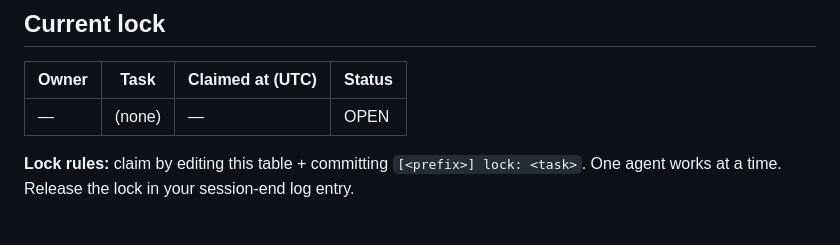
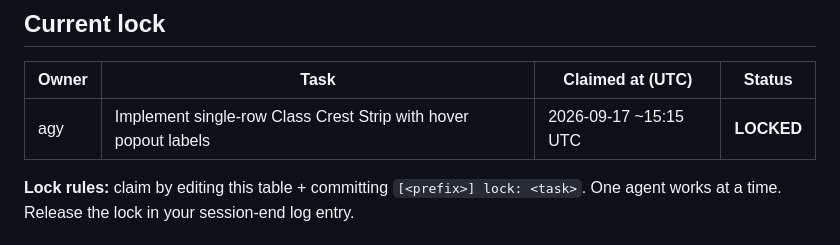
Before and after one commit to gitgipie/metagor, a Markdown page: PROGRESS.md, the part around the change. GitHub-like rendering.

Commit message:
[agy] lock: Implement single-row Class Crest Strip with hover popout labels

```diff
--- a/PROGRESS.md
+++ b/PROGRESS.md
@@ -6,7 +6,7 @@ Cross-agent progress tracking, auditing, and handoff. **Append-only log** — ne
 
 | Owner | Task | Claimed at (UTC) | Status |
 |---|---|---|---|
-| — | (none) | — | OPEN |
+| agy | Implement single-row Class Crest Strip with hover popout labels | 2026-09-17 ~15:15 UTC | **LOCKED** |
 
 **Lock rules:** claim by editing this table + committing `[<prefix>] lock: <task>`. One agent works at a time. Release the lock in your session-end log entry.
 
```
